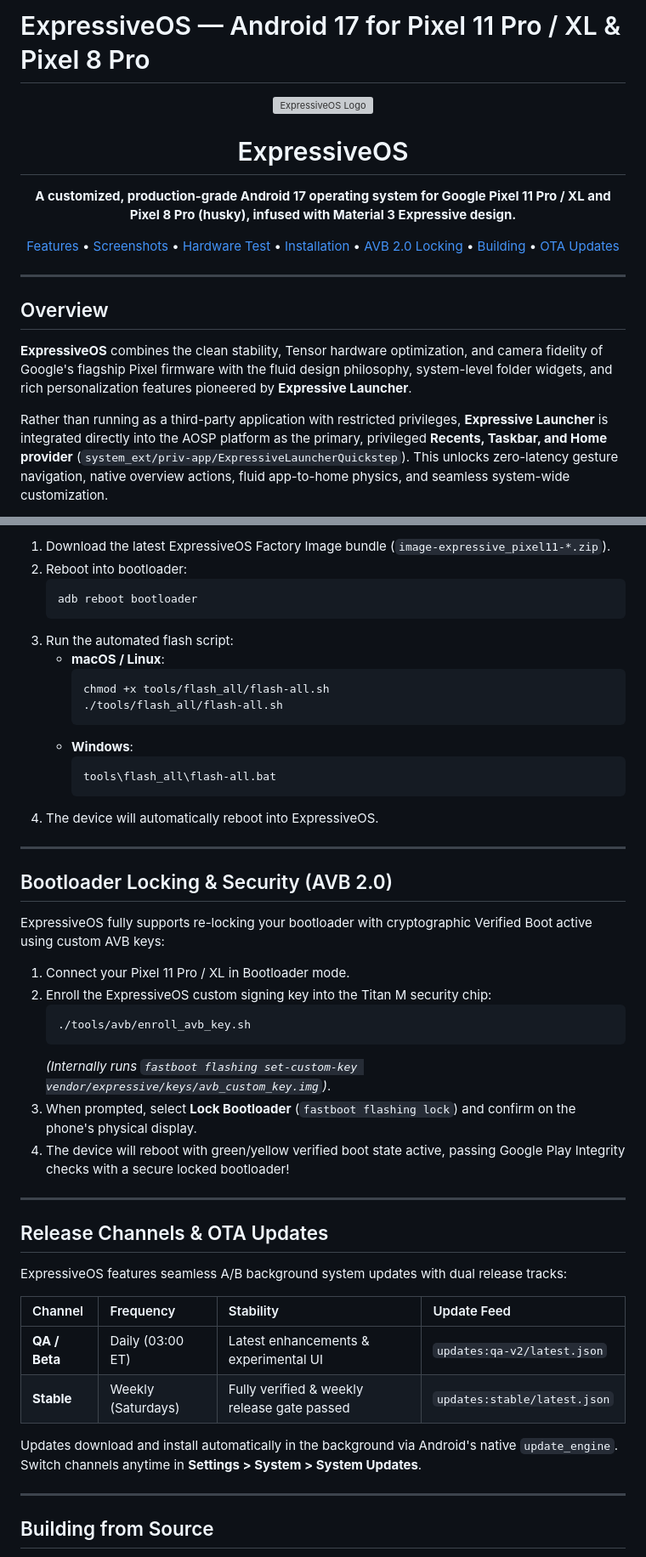
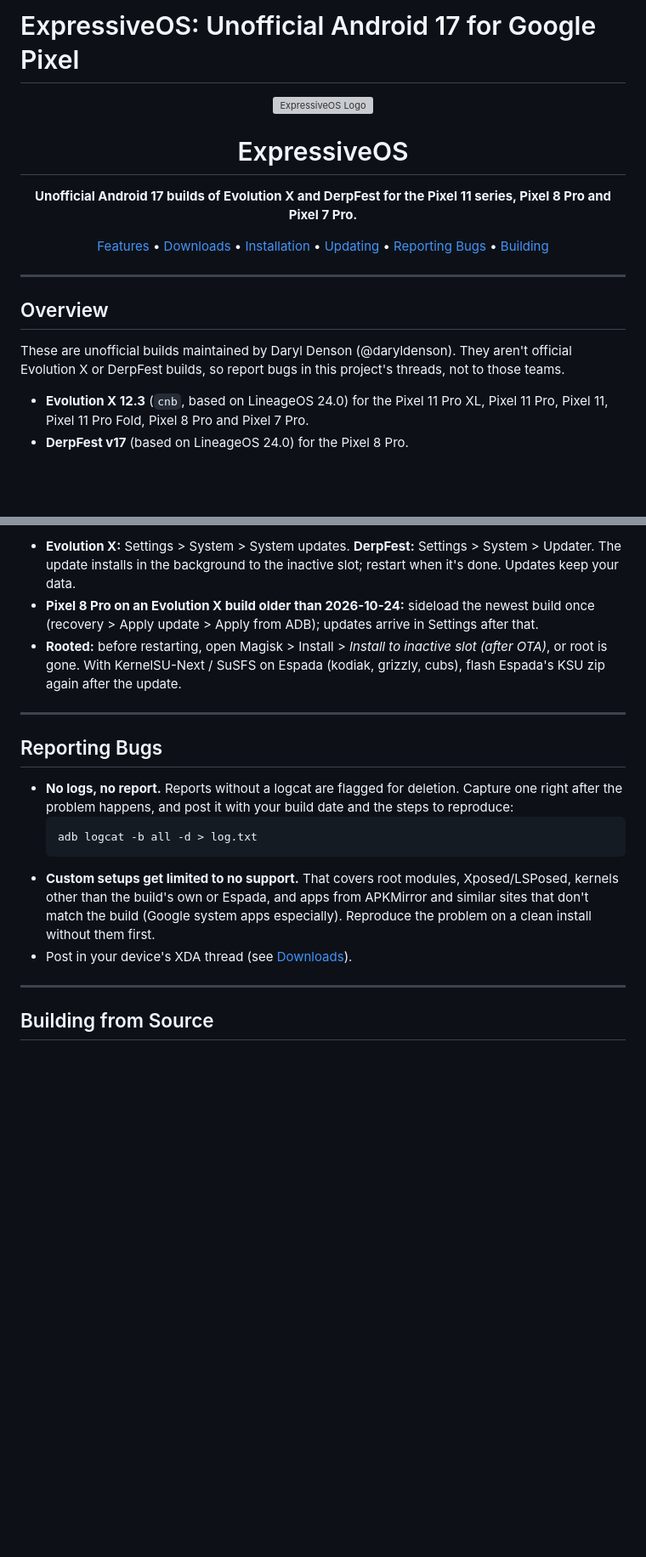
Before and after one commit to denson9874/Denson9874-Device-Central, a Markdown page: README.md, 2 parts joined by grey strips. Shown at 85% size. GitHub-like rendering; blank space fills up the shorter version; grey boxes are pictures that could not be loaded.

````diff
--- a/README.md
+++ b/README.md
@@ -1,18 +1,17 @@
-# ExpressiveOS — Android 17 for Pixel 11 Pro / XL & Pixel 8 Pro
+# ExpressiveOS: Unofficial Android 17 for Google Pixel
 
 <div align="center">
   <img src="docs/assets/screenshots/logo.png" alt="ExpressiveOS Logo" width="128" />
   <h1>ExpressiveOS</h1>
-  <p><strong>A customized, production-grade Android 17 operating system for Google Pixel 11 Pro / XL and Pixel 8 Pro (husky), infused with Material 3 Expressive design.</strong></p>
+  <p><strong>Unofficial Android 17 builds of Evolution X and DerpFest for the Pixel 11 series, Pixel 8 Pro and Pixel 7 Pro.</strong></p>
 
   <p>
     <a href="#major-features">Features</a> •
-    <a href="#screenshots--gallery">Screenshots</a> •
-    <a href="#hardware-verification--pixel-8-pro">Hardware Test</a> •
-    <a href="#installation-instructions">Installation</a> •
-    <a href="#bootloader-locking--security">AVB 2.0 Locking</a> •
-    <a href="#building-from-source">Building</a> •
-    <a href="#release-channels">OTA Updates</a>
+    <a href="#downloads">Downloads</a> •
+    <a href="#installation">Installation</a> •
+    <a href="#updating">Updating</a> •
+    <a href="#reporting-bugs">Reporting Bugs</a> •
+    <a href="#building-from-source">Building</a>
   </p>
 </div>
 
@@ -20,7 +19,8 @@
 
 ## Overview
 
-**ExpressiveOS** combines the clean stability, Tensor hardware optimization, and camera fidelity of Google's flagship Pixel firmware with the fluid design philosophy, system-level folder widgets, and rich personalization features pioneered by **Expressive Launcher**.
+These are unofficial builds maintained by Daryl Denson (@daryldenson). They aren't official Evolution X or DerpFest builds, so report bugs in this project's threads, not to those teams.
 
-Rather than running as a third-party application with restricted privileges, **Expressive Launcher** is integrated directly into the AOSP platform as the primary, privileged **Recents, Taskbar, and Home provider** (`system_ext/priv-app/ExpressiveLauncherQuickstep`). This unlocks zero-latency gesture navigation, native overview actions, fluid app-to-home physics, and seamless system-wide customization.
+* **Evolution X 12.3** (`cnb`, based on LineageOS 24.0) for the Pixel 11 Pro XL, Pixel 11 Pro, Pixel 11, Pixel 11 Pro Fold, Pixel 8 Pro and Pixel 7 Pro.
+* **DerpFest v17** (based on LineageOS 24.0) for the Pixel 8 Pro.
 
@@ -183,48 +132,18 @@ All builds are unofficial Android 17 builds: user builds signed with private rel
 
-1. Download the latest ExpressiveOS Factory Image bundle (`image-expressive_pixel11-*.zip`).
-2. Reboot into bootloader:
-   ```sh
-   adb reboot bootloader
-   ```
-3. Run the automated flash script:
-   * **macOS / Linux**:
-     ```sh
-     chmod +x tools/flash_all/flash-all.sh
-     ./tools/flash_all/flash-all.sh
-     ```
-   * **Windows**:
-     ```cmd
-     tools\flash_all\flash-all.bat
-     ```
-4. The device will automatically reboot into ExpressiveOS.
+* **Evolution X:** Settings > System > System updates. **DerpFest:** Settings > System > Updater. The update installs in the background to the inactive slot; restart when it's done. Updates keep your data.
+* **Pixel 8 Pro on an Evolution X build older than 2026-10-24:** sideload the newest build once (recovery > Apply update > Apply from ADB); updates arrive in Settings after that.
+* **Rooted:** before restarting, open Magisk > Install > *Install to inactive slot (after OTA)*, or root is gone. With KernelSU-Next / SuSFS on Espada (kodiak, grizzly, cubs), flash Espada's KSU zip again after the update.
 
 ---
 
-## Bootloader Locking & Security (AVB 2.0)
+## Reporting Bugs
 
-ExpressiveOS fully supports re-locking your bootloader with cryptographic Verified Boot active using custom AVB keys:
-
-1. Connect your Pixel 11 Pro / XL in Bootloader mode.
-2. Enroll the ExpressiveOS custom signing key into the Titan M security chip:
-   ```sh
-   ./tools/avb/enroll_avb_key.sh
-   ```
-   *(Internally runs `fastboot flashing set-custom-key vendor/expressive/keys/avb_custom_key.img`)*.
-3. When prompted, select **Lock Bootloader** (`fastboot flashing lock`) and confirm on the phone's physical display.
-4. The device will reboot with green/yellow verified boot state active, passing Google Play Integrity checks with a secure locked bootloader!
-
----
-
-## Release Channels & OTA Updates
-
-ExpressiveOS features seamless A/B background system updates with dual release tracks:
-
-| Channel | Frequency | Stability | Update Feed |
-| :--- | :--- | :--- | :--- |
-| **QA / Beta** | Daily (03:00 ET) | Latest enhancements & experimental UI | `updates:qa-v2/latest.json` |
-| **Stable** | Weekly (Saturdays) | Fully verified & weekly release gate passed | `updates:stable/latest.json` |
-
-Updates download and install automatically in the background via Android's native `update_engine`. Switch channels anytime in **Settings > System > System Updates**.
+* **No logs, no report.** Reports without a logcat are flagged for deletion. Capture one right after the problem happens, and post it with your build date and the steps to reproduce:
+  ```sh
+  adb logcat -b all -d > log.txt
+  ```
+* **Custom setups get limited to no support.** That covers root modules, Xposed/LSPosed, kernels other than the build's own or Espada, and apps from APKMirror and similar sites that don't match the build (Google system apps especially). Reproduce the problem on a clean install without them first.
+* Post in your device's XDA thread (see [Downloads](#downloads)).
 
 ---
 
````
Also changed, not shown: other parts of README.md (+61 -115 lines).
